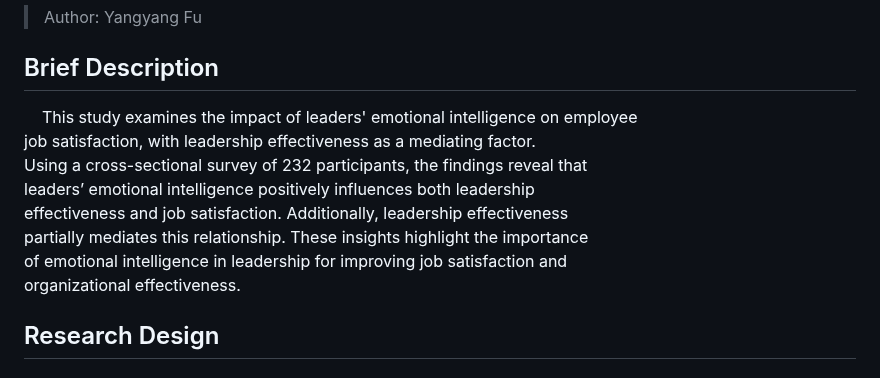
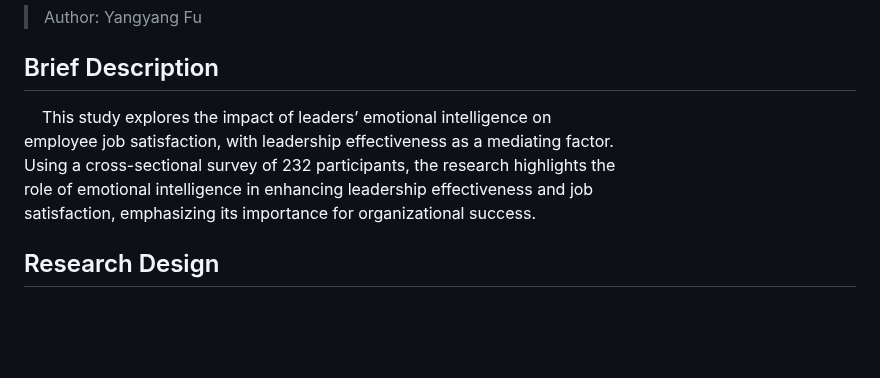
Before and after one commit to Fuyy11/Emotional-Intelligence-Job-Satisfaction-Leadership-Effectiveness-12435011, a Markdown page: README.md, the part around the change. Rendered like a GitHub page; blank space fills up the shorter version.

Commit message:
README.md done

```diff
--- a/README.md
+++ b/README.md
@@ -6,14 +6,11 @@
 
 ## Brief Description
 
-    This study examines the impact of leaders' emotional intelligence on employee\
-job satisfaction, with leadership effectiveness as a mediating factor.\
-Using a cross-sectional survey of 232 participants, the findings reveal that\
-leaders’ emotional intelligence positively influences both leadership\
-effectiveness and job satisfaction. Additionally, leadership effectiveness\
-partially mediates this relationship. These insights highlight the importance\
-of emotional intelligence in leadership for improving job satisfaction and\
-organizational effectiveness.
+    This study explores the impact of leaders’ emotional intelligence on
+employee job satisfaction, with leadership effectiveness as a mediating factor.
+Using a cross-sectional survey of 232 participants, the research highlights the
+role of emotional intelligence in enhancing leadership effectiveness and job
+satisfaction, emphasizing its importance for organizational success.
 
 ## Research Design
 
```
Also changed, not shown: research-assessment.md (+10 -10 lines).
